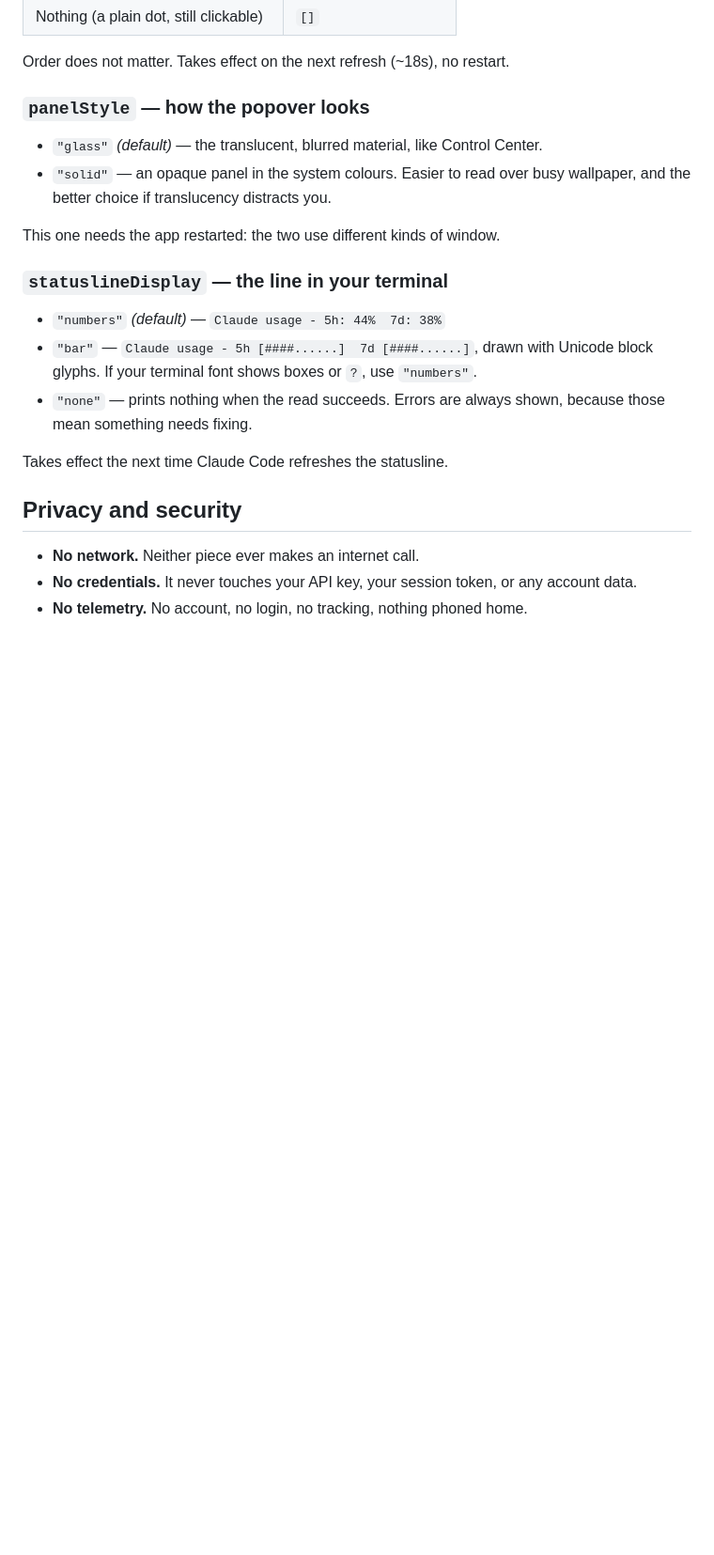
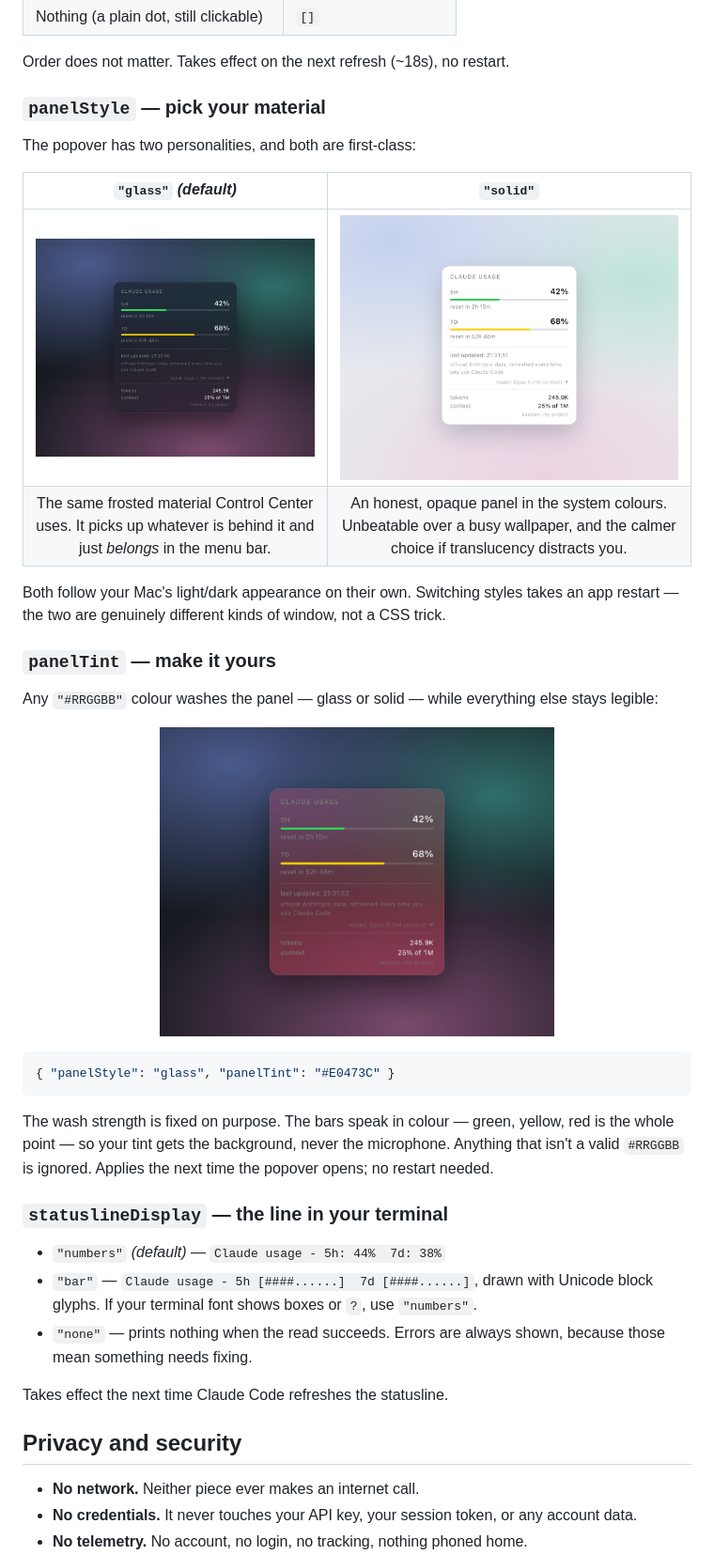
Before and after one commit to malenitaa/usage, a Markdown page: README.md, the part around one of its changes. Shown at 94% size. Rendered like a GitHub page; pictures changed too: docs/popover-glass.png (added), docs/popover-solid.png (added), docs/popover-tinted.png (added); blank space fills up the shorter version.

````diff
--- a/README.md
+++ b/README.md
@@ -110,13 +110,36 @@ Three independent pieces: the colour-coded icon (`bar`), the 5-hour percentage
 
 Order does not matter. Takes effect on the next refresh (~18s), no restart.
 
-### `panelStyle` — how the popover looks
+### `panelStyle` — pick your material
 
-- `"glass"` *(default)* — the translucent, blurred material, like Control Center.
-- `"solid"` — an opaque panel in the system colours. Easier to read over busy
-  wallpaper, and the better choice if translucency distracts you.
+The popover has two personalities, and both are first-class:
 
-This one needs the app restarted: the two use different kinds of window.
+| `"glass"` *(default)* | `"solid"` |
+| :---: | :---: |
+| <img src="docs/popover-glass.png" width="360" alt="Glass panel over a dark desktop"> | <img src="docs/popover-solid.png" width="360" alt="Solid panel in light appearance"> |
+| The same frosted material Control Center uses. It picks up whatever is behind it and just *belongs* in the menu bar. | An honest, opaque panel in the system colours. Unbeatable over a busy wallpaper, and the calmer choice if translucency distracts you. |
+
+Both follow your Mac's light/dark appearance on their own. Switching styles
+takes an app restart — the two are genuinely different kinds of window, not a
+CSS trick.
+
+### `panelTint` — make it yours
+
+Any `"#RRGGBB"` colour washes the panel — glass or solid — while everything
+else stays legible:
+
+<p align="center">
+  <img src="docs/popover-tinted.png" width="420" alt="Glass panel washed in red">
+</p>
+
+```json
+{ "panelStyle": "glass", "panelTint": "#E0473C" }
+```
+
+The wash strength is fixed on purpose. The bars speak in colour — green, yellow,
+red is the whole point — so your tint gets the background, never the microphone.
+Anything that isn't a valid `#RRGGBB` is ignored. Applies the next time the
+popover opens; no restart needed.
 
 ### `statuslineDisplay` — the line in your terminal
 
````
Also changed, not shown: other parts of README.md (+1 -1 lines), SECURITY.md (+5 -0 lines), docs/popover.png (deleted), 5 other files.
